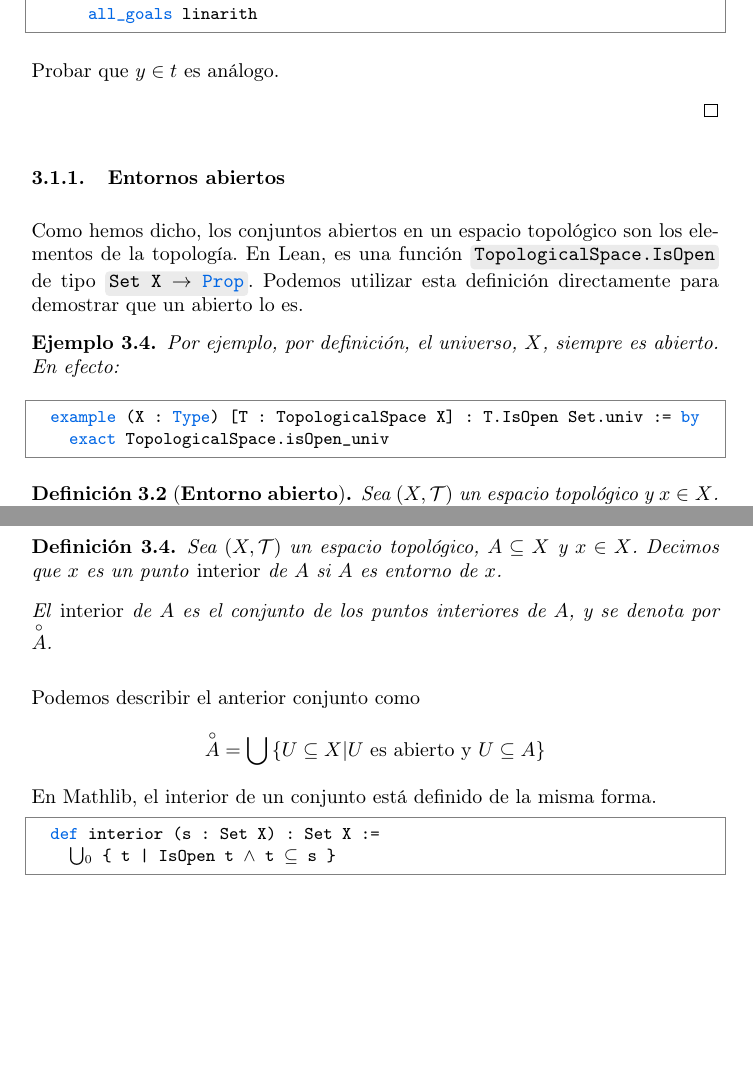
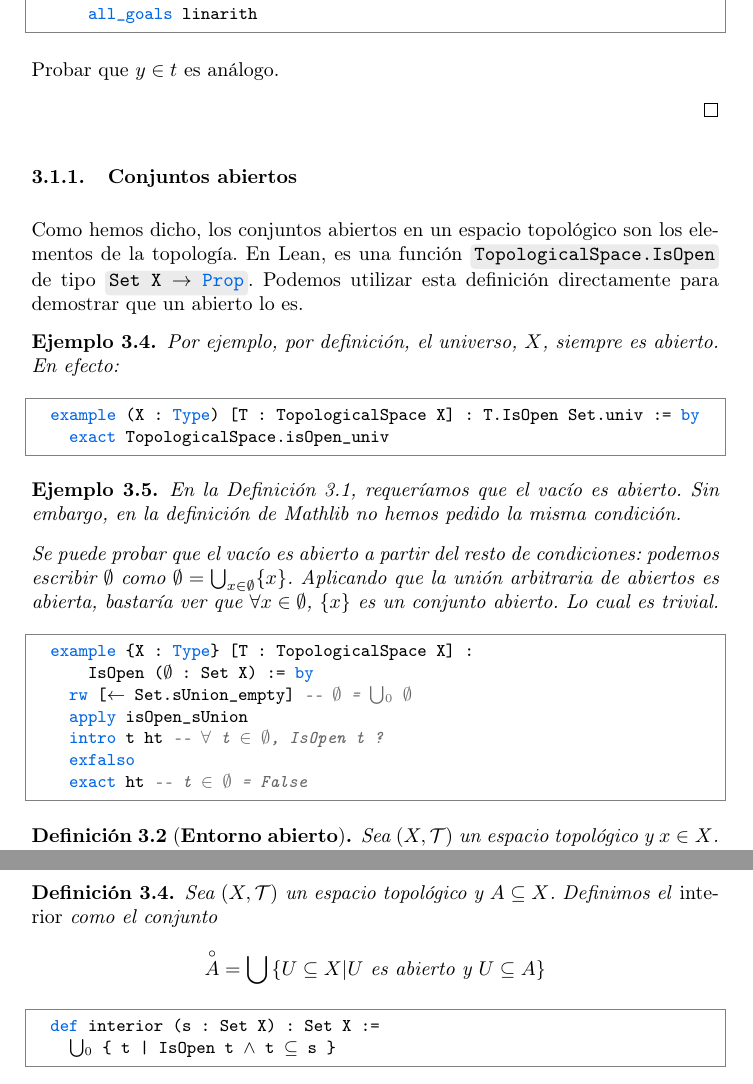
Before and after one commit to pepamontero/tfg-topologia-lean4, a LaTeX document (Memoria/main.tex, which reads Memoria/espacios.tex): two parts of pages 34 and 36 of 49 before the commit and two parts of pages 34 and 37 of 50 after it, joined at a grey line, cut so that both start at the same text, the shorter picture padded with empty space. Compiled offline with pdfLaTeX.

Commit message:
algunos cambios

```diff
--- a/Memoria/espacios.tex
+++ b/Memoria/espacios.tex
@@ -203,7 +203,7 @@ Aplicar la función \code{fun x $\mapsto$ true} a cualquier conjunto retorna sie
 \end{proof}
 
 
-\subsubsection{Entornos abiertos}
+\subsubsection{Conjuntos abiertos}
 
 Como hemos dicho, los conjuntos abiertos en un espacio topológico son los elementos de la topología. En Lean, es una función \code{TopologicalSpace.IsOpen} de tipo \code{Set X $\to$ \blue{Prop}}. Podemos utilizar esta definición directamente para demostrar que un abierto lo es.
 
@@ -214,6 +214,22 @@ Como hemos dicho, los conjuntos abiertos en un espacio topológico son los eleme
 \begin{lstlisting}
   example (X : Type) [T : TopologicalSpace X] : T.IsOpen Set.univ := by
     exact TopologicalSpace.isOpen_univ \end{lstlisting}
+
+\begin{example}
+  En la Definición \ref{def:espacio-topologico}, requeríamos que el vacío es abierto. Sin embargo, en la definición de Mathlib no hemos pedido la misma condición.
+
+  Se puede probar que el vacío es abierto a partir del resto de condiciones: podemos escribir $\emptyset$ como $\emptyset = \bigcup_{x \in \emptyset} \{x\}$. Aplicando que la unión arbitraria de abiertos es abierta, bastaría ver que $\forall x \in \emptyset$, $\{x\}$ es un conjunto abierto. Lo cual es trivial.
+\end{example}
+
+\begin{lstlisting}
+  example {X : Type} [T : TopologicalSpace X] :
+      IsOpen (∅ : Set X) := by
+    rw [← Set.sUnion_empty] -- ∅ = ⋃₀ ∅
+    apply isOpen_sUnion
+    intro t ht -- ∀ t ∈ ∅, IsOpen t ?
+    exfalso
+    exact ht -- t ∈ ∅ = False
+\end{lstlisting}
 
 \begin{definition}[\textbf{Entorno abierto}]
   Sea $(X, \mathcal{T})$ un espacio topológico y $x \in X$. Un \textnormal{entorno abierto} de $x$ en $X$ es un conjunto abierto $U \in \mathcal{T}$ de forma que $x \in U$.
@@ -327,16 +343,11 @@ Como hemos dicho, los conjuntos abiertos en un espacio topológico son los eleme
 \paragraph{Interior}
 
 \begin{definition}
-    Sea $(X, \mathcal{T})$ un espacio topológico, $A \subseteq X$ y $x \in X$. Decimos que $x$ es un punto \textnormal{interior} de $A$ si $A$ es entorno de $x$.
-
-    El \textnormal{interior} de $A$ es el conjunto de los puntos interiores de $A$, y se denota por $\overset{\circ}{A}$.
+    Sea $(X, \mathcal{T})$ un espacio topológico y $A \subseteq X$. Definimos el \textnormal{interior} como el conjunto
+    $$
+    \overset{\circ}{A} = \bigcup \left\{ U \subseteq X | U \text{ es abierto y } U \subseteq A \right\}
+    $$
 \end{definition}
-
-Podemos describir el anterior conjunto como
-$$
-\overset{\circ}{A} = \bigcup \left\{ U \subseteq X | U \text{ es abierto y } U \subseteq A \right\}
-$$
-En Mathlib, el interior de un conjunto está definido de la misma forma.
 
 \begin{lstlisting}
   def interior (s : Set X) : Set X :=
```
Also changed, not shown: Memoria/lstlean.tex (+1 -1 lines), Memoria/espacios.tex (37 more changed lines), 1 other file.
